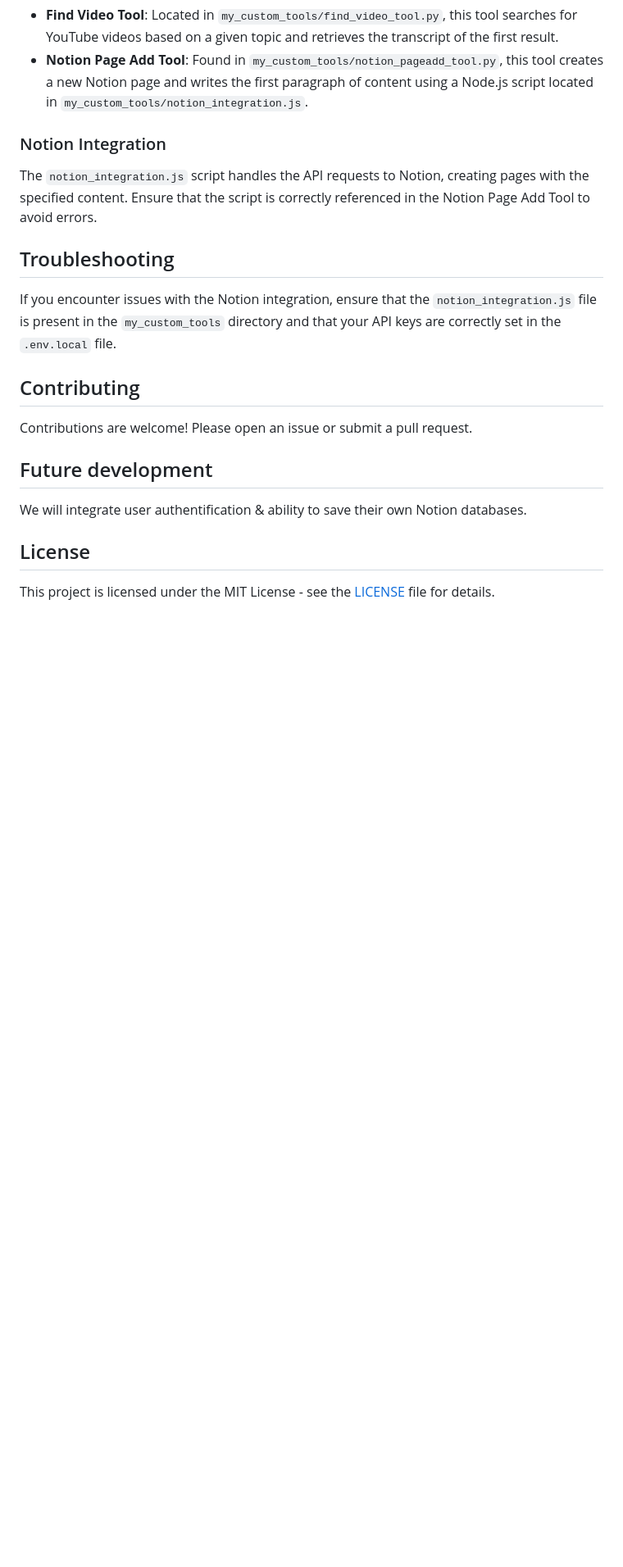
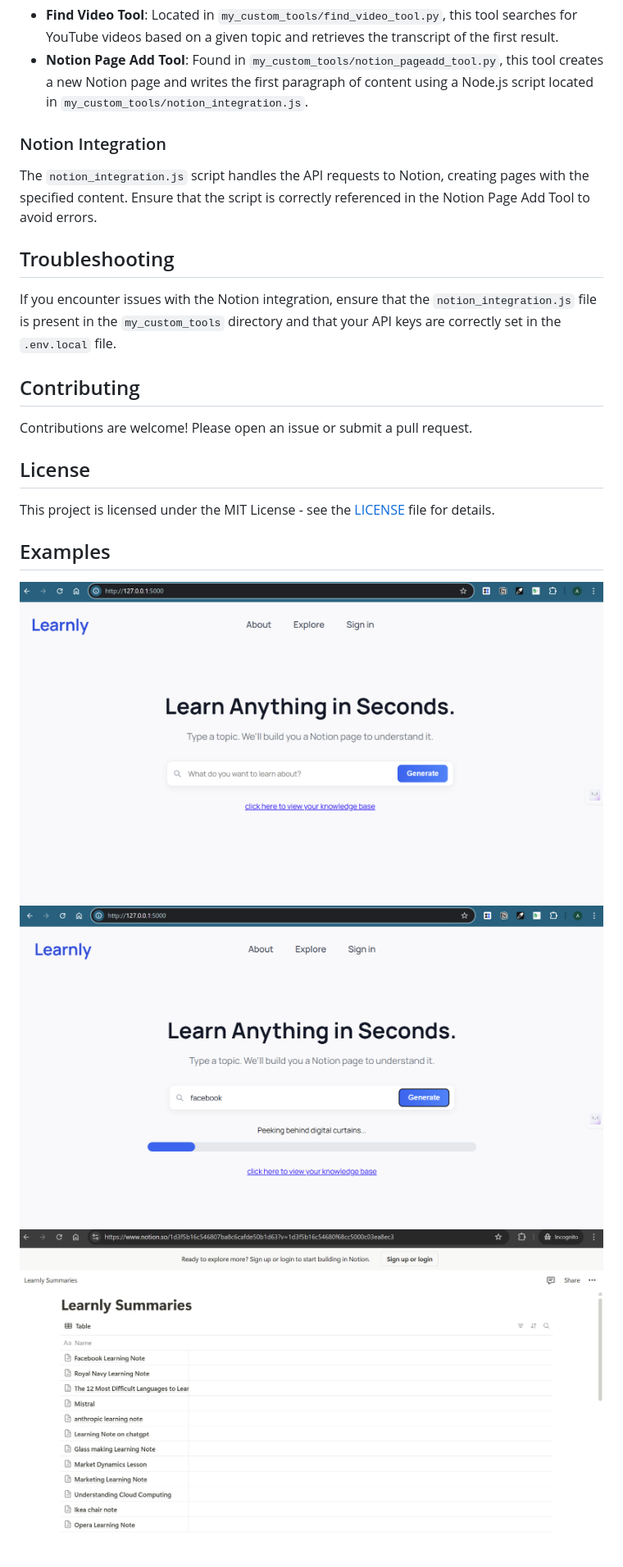
Before and after one commit to annavanwingerden/Encode_Hacakthon_PortiaAI, a Markdown page: README.md, the part around the change. Shown: that part at 82% size. Rendered like a GitHub page; pictures changed too: images/generating.png (added), images/homepage.png (added), images/notion_summary.png (added); blank space fills up the shorter version.

Commit message:
adding images

```diff
--- a/README.md
+++ b/README.md
@@ -88,9 +88,12 @@ If you encounter issues with the Notion integration, ensure that the `notion_int
 
 Contributions are welcome! Please open an issue or submit a pull request.
 
-## Future development
-We will integrate user authentification & ability to save their own Notion databases.
-
 ## License
 
 This project is licensed under the MIT License - see the [LICENSE](LICENSE) file for details.
+
+## Examples
+
+![Homepage](images/homepage.png)
+![Agent Execution](images/generating.png)
+![Notion Summary Page](images/notion_summary.png)
```
Also changed, not shown: 12 other files.
